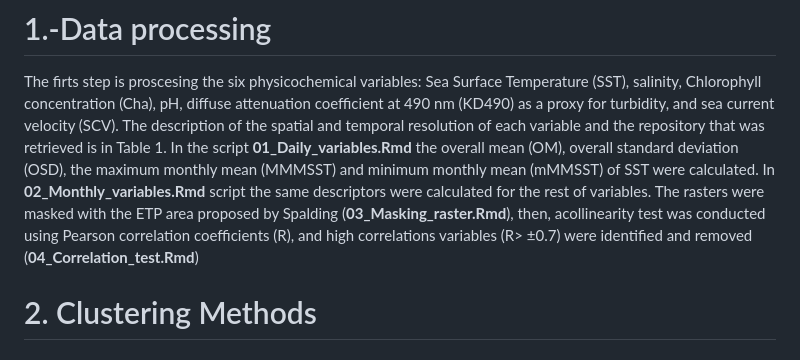
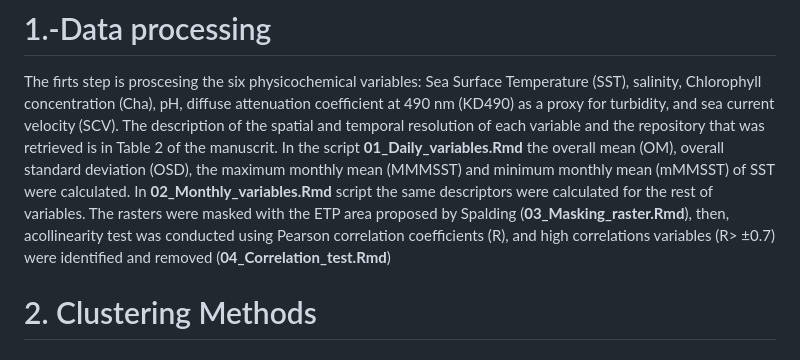
Before and after one commit to EBDuran/SOM_and_FCM_ETP_classification, a Markdown page: README.md, the part around the change. GitHub-like rendering.

```diff
--- a/README.md
+++ b/README.md
@@ -16,7 +16,7 @@ The methods and workflow used in this study for ETP classification are shown bel
 # 1.-Data processing
 The firts step is proscesing the six
 physicochemical variables: Sea Surface Temperature (SST), salinity, Chlorophyll concentration (Cha), pH, diffuse attenuation coefficient at 490 nm (KD490) as a proxy for turbidity, and sea current velocity (SCV). The description of the spatial and temporal resolution of each variable and the repository
-that was retrieved is in Table 1. In the script **01_Daily_variables.Rmd** the overall mean (OM), overall standard deviation (OSD), the maximum monthly mean (MMMSST) and minimum monthly mean (mMMSST) of SST were calculated.  In **02_Monthly_variables.Rmd** script the same descriptors were calculated for the rest of variables. The rasters were masked with the ETP area  proposed by Spalding (**03_Masking_raster.Rmd**), then, acollinearity test was conducted using Pearson correlation coefficients (R), and high correlations variables (R> ±0.7) were identified and removed  (**04_Correlation_test.Rmd**)
+that was retrieved is in Table 2 of the manuscrit. In the script **01_Daily_variables.Rmd** the overall mean (OM), overall standard deviation (OSD), the maximum monthly mean (MMMSST) and minimum monthly mean (mMMSST) of SST were calculated.  In **02_Monthly_variables.Rmd** script the same descriptors were calculated for the rest of variables. The rasters were masked with the ETP area  proposed by Spalding (**03_Masking_raster.Rmd**), then, acollinearity test was conducted using Pearson correlation coefficients (R), and high correlations variables (R> ±0.7) were identified and removed  (**04_Correlation_test.Rmd**)
 
 # 2. Clustering Methods
 ## 2.1. FCM Classifications
```
